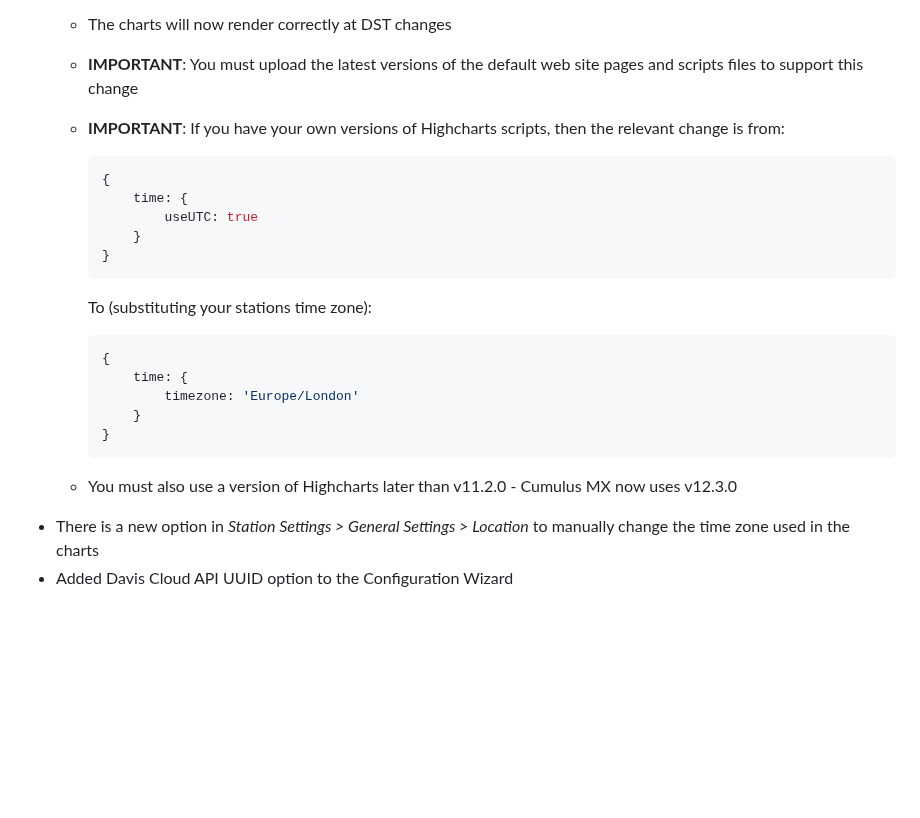
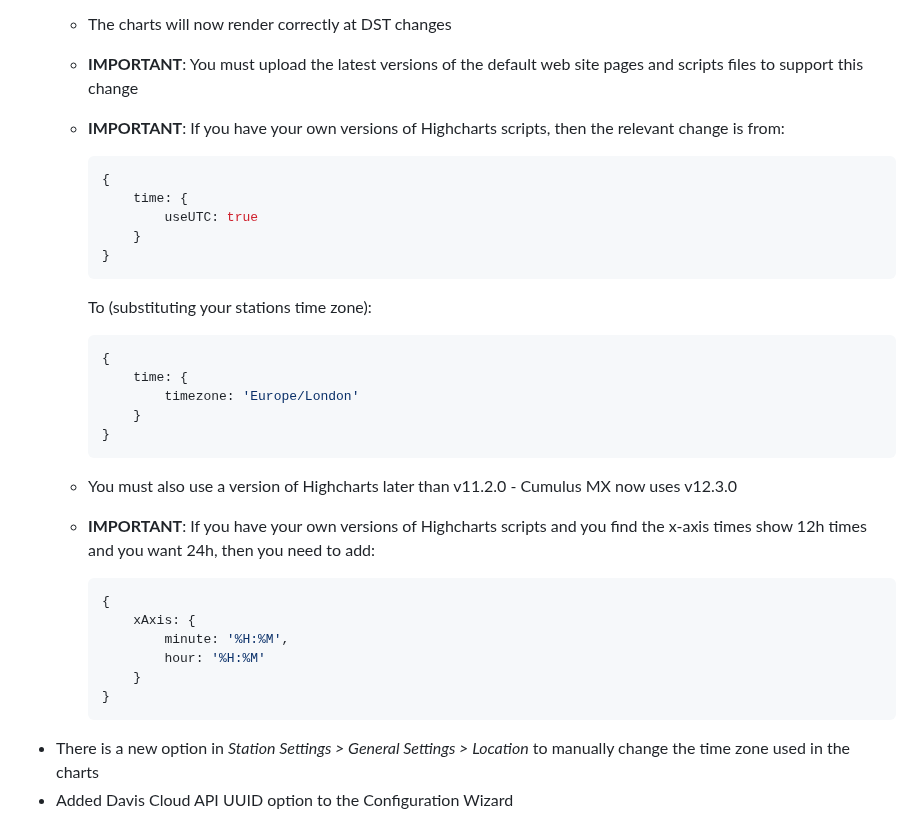
Before and after one commit to cumulusmx/CumulusMX, a Markdown page: CHANGELOG.md, the part around the change. Drawn GitHub-style; blank space fills up the shorter version.

````diff
--- a/CHANGELOG.md
+++ b/CHANGELOG.md
@@ -72,7 +72,7 @@ Alternatively view it [online on GitHub](https://github.com/cumulusmx/CumulusMX/
 	- The charts will now render correctly at DST changes
 	- **IMPORTANT**: You must upload the latest versions of the default web site pages and scripts files to support this change
 	- **IMPORTANT**: If you have your own versions of Highcharts scripts, then the relevant change is from:
-		```json
+		```js
 		{
 			time: {
 				useUTC: true
@@ -80,7 +80,7 @@ Alternatively view it [online on GitHub](https://github.com/cumulusmx/CumulusMX/
 		}
 		```
 		To (substituting your stations time zone):
-		```json
+		```js
 		{
 			time: {
 				timezone: 'Europe/London'
@@ -89,6 +89,15 @@ Alternatively view it [online on GitHub](https://github.com/cumulusmx/CumulusMX/
 		```
 
 	- You must also use a version of Highcharts later than v11.2.0 - Cumulus MX now uses v12.3.0
+ 	- **IMPORTANT**: If you have your own versions of Highcharts scripts and you find the x-axis times show 12h times and you want 24h, then you need to add:
+    	```js
+     	{
+     		xAxis: {
+     			minute: '%H:%M',
+        		hour: '%H:%M'
+	    	}
+     	}
+     	```
 - There is a new option in *Station Settings > General Settings > Location* to manually change the time zone used in the charts
 - Added Davis Cloud API UUID option to the Configuration Wizard
 - Add a retry to downloading Ecowitt SD card files on error or if returned file is empty
````
